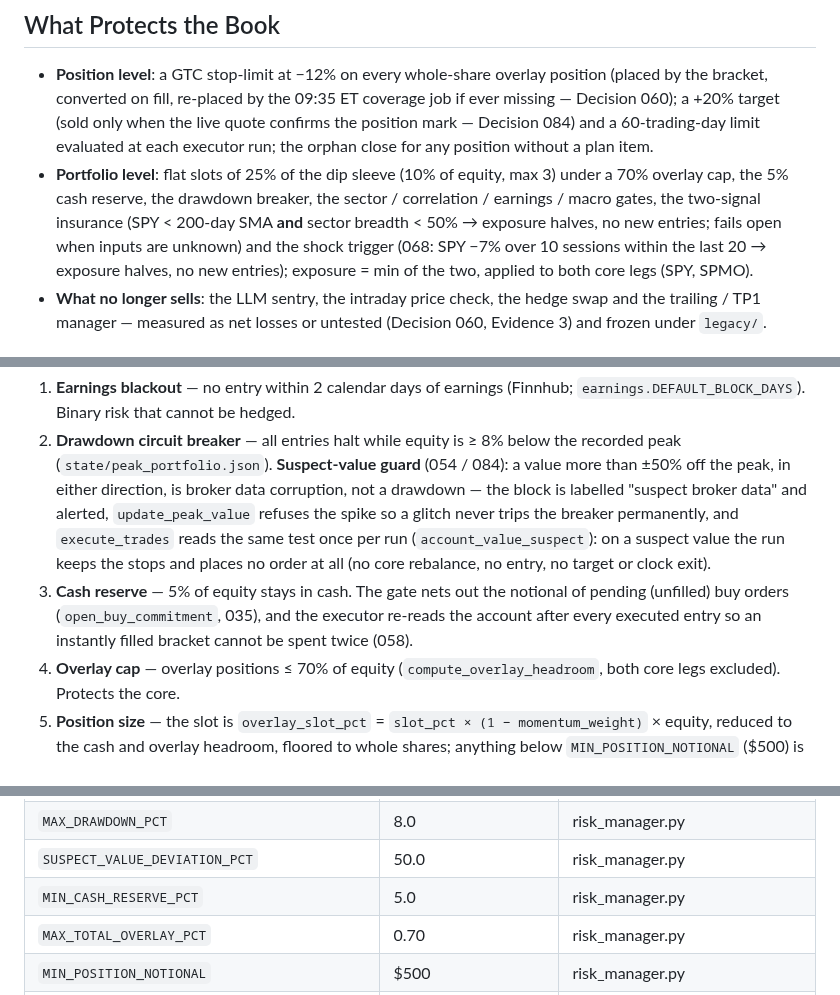
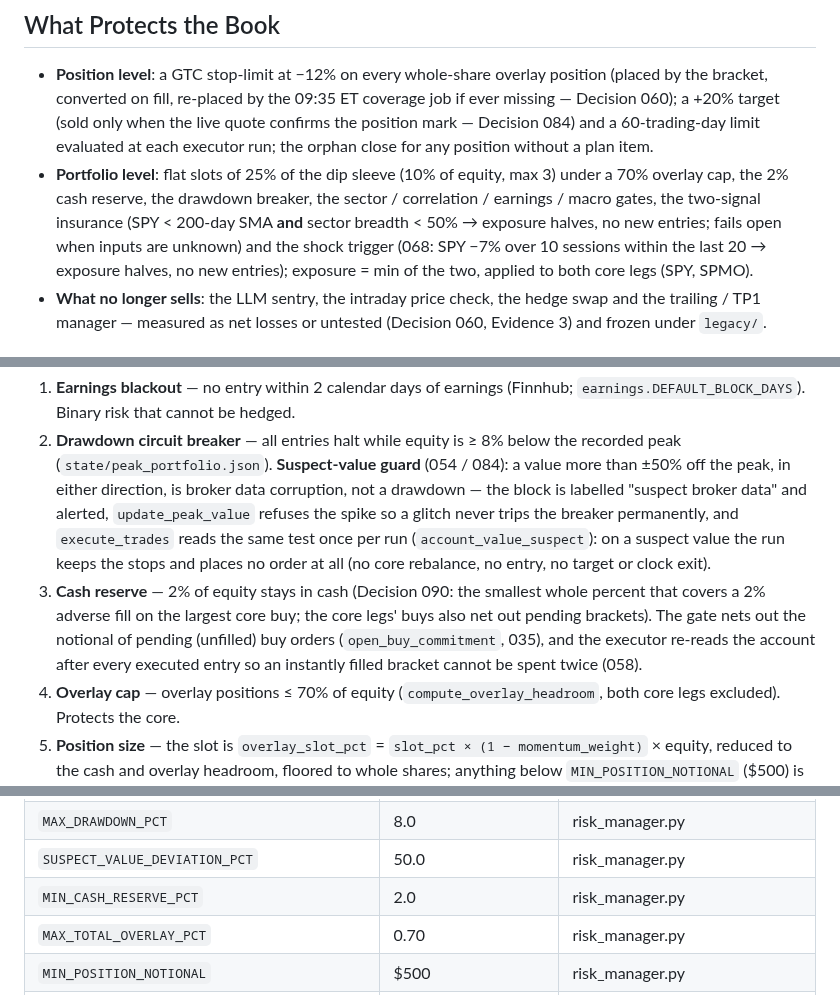
Before and after one commit to TitanFox13/TitanTrade, a Markdown page: TitanTrade/docs/risk_management.md, 3 parts joined by grey strips. GitHub-like rendering.

Commit message:
Decision 090: the package docs (architecture, data_schemas, risk_management) — the 2 % reserve and the core-buy guard
Co-Authored-By: Claude Fable 5.1 <noreply@anthropic.com>

```diff
--- a/TitanTrade/docs/risk_management.md
+++ b/TitanTrade/docs/risk_management.md
@@ -7,7 +7,7 @@ The system's job is to not lose money, and secondarily to make money. Missed opp
 ## What Protects the Book
 
 - **Position level**: a GTC stop-limit at −12% on every whole-share overlay position (placed by the bracket, converted on fill, re-placed by the 09:35 ET coverage job if ever missing — Decision 060); a +20% target (sold only when the live quote confirms the position mark — Decision 084) and a 60-trading-day limit evaluated at each executor run; the orphan close for any position without a plan item.
-- **Portfolio level**: flat slots of 25% of the dip sleeve (10% of equity, max 3) under a 70% overlay cap, the 5% cash reserve, the drawdown breaker, the sector / correlation / earnings / macro gates, the two-signal insurance (SPY < 200-day SMA **and** sector breadth < 50% → exposure halves, no new entries; fails open when inputs are unknown) and the shock trigger (068: SPY −7% over 10 sessions within the last 20 → exposure halves, no new entries); exposure = min of the two, applied to both core legs (SPY, SPMO).
+- **Portfolio level**: flat slots of 25% of the dip sleeve (10% of equity, max 3) under a 70% overlay cap, the 2% cash reserve, the drawdown breaker, the sector / correlation / earnings / macro gates, the two-signal insurance (SPY < 200-day SMA **and** sector breadth < 50% → exposure halves, no new entries; fails open when inputs are unknown) and the shock trigger (068: SPY −7% over 10 sessions within the last 20 → exposure halves, no new entries); exposure = min of the two, applied to both core legs (SPY, SPMO).
 - **What no longer sells**: the LLM sentry, the intraday price check, the hedge swap and the trailing / TP1 manager — measured as net losses or untested (Decision 060, Evidence 3) and frozen under `legacy/`.
 
 ## The Eight Gates (`risk_manager.pre_trade_check`)
@@ -16,7 +16,7 @@ Evaluated in order for every NEW item (an entry that expired unfilled is simply
 
 1. **Earnings blackout** — no entry within 2 calendar days of earnings (Finnhub; `earnings.DEFAULT_BLOCK_DAYS`). Binary risk that cannot be hedged.
 2. **Drawdown circuit breaker** — all entries halt while equity is ≥ 8% below the recorded peak (`state/peak_portfolio.json`). **Suspect-value guard** (054 / 084): a value more than ±50% off the peak, in either direction, is broker data corruption, not a drawdown — the block is labelled "suspect broker data" and alerted, `update_peak_value` refuses the spike so a glitch never trips the breaker permanently, and `execute_trades` reads the same test once per run (`account_value_suspect`): on a suspect value the run keeps the stops and places no order at all (no core rebalance, no entry, no target or clock exit).
-3. **Cash reserve** — 5% of equity stays in cash. The gate nets out the notional of pending (unfilled) buy orders (`open_buy_commitment`, 035), and the executor re-reads the account after every executed entry so an instantly filled bracket cannot be spent twice (058).
+3. **Cash reserve** — 2% of equity stays in cash (Decision 090: the smallest whole percent that covers a 2% adverse fill on the largest core buy; the core legs' buys also net out pending brackets). The gate nets out the notional of pending (unfilled) buy orders (`open_buy_commitment`, 035), and the executor re-reads the account after every executed entry so an instantly filled bracket cannot be spent twice (058).
 4. **Overlay cap** — overlay positions ≤ 70% of equity (`compute_overlay_headroom`, both core legs excluded). Protects the core.
 5. **Position size** — the slot is `overlay_slot_pct` = `slot_pct × (1 − momentum_weight)` × equity, reduced to the cash and overlay headroom, floored to whole shares; anything below `MIN_POSITION_NOTIONAL` ($500) is blocked as dust (054). No ATR, confidence or VIX scaling (061).
 6. **Sector exposure** — the trade may not push one sector above 50% of equity.
@@ -52,7 +52,7 @@ Evaluated in order for every NEW item (an entry that expired unfilled is simply
 | `design` / `shadow_watchlist` | "070" / the 15 hand-picked names (tracked, not traded) | `data/watchlist.json` |
 | `MAX_DRAWDOWN_PCT` | 8.0 | risk_manager.py |
 | `SUSPECT_VALUE_DEVIATION_PCT` | 50.0 | risk_manager.py |
-| `MIN_CASH_RESERVE_PCT` | 5.0 | risk_manager.py |
+| `MIN_CASH_RESERVE_PCT` | 2.0 | risk_manager.py |
 | `MAX_TOTAL_OVERLAY_PCT` | 0.70 | risk_manager.py |
 | `MIN_POSITION_NOTIONAL` | $500 | risk_manager.py |
 | `MAX_SECTOR_EXPOSURE_PCT` | 50.0 | risk_manager.py |
```
Also changed, not shown: TitanTrade/docs/architecture.md (+1 -1 lines), TitanTrade/docs/data_schemas.md (+2 -2 lines).
